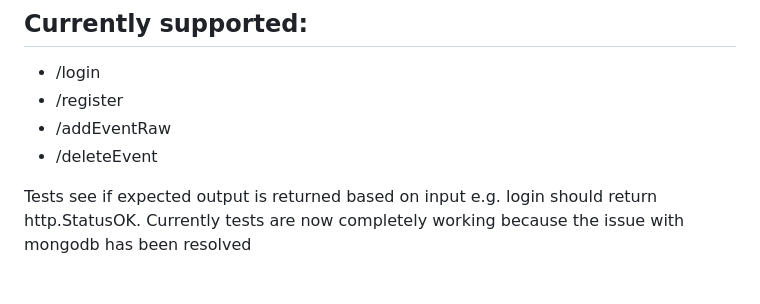
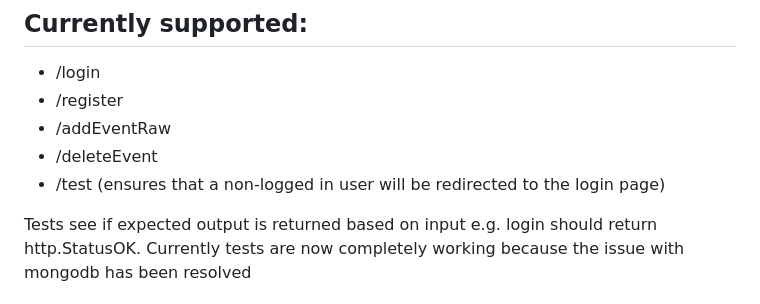
Before and after one commit to KateSchwitz/CEN3031, a Markdown page: Sprint3.md, the part around the change. Rendered like a GitHub page.

```diff
--- a/Sprint3.md
+++ b/Sprint3.md
@@ -73,6 +73,7 @@ Backend tests can be found in unit_tests.go in the main folder
 - /register
 - /addEventRaw
 - /deleteEvent
+- /test (ensures that a non-logged in user will be redirected to the login page)
 
 Tests see if expected output is returned based on input e.g. login should return http.StatusOK.
 Currently tests are now completely working because the issue with mongodb has been resolved
```
